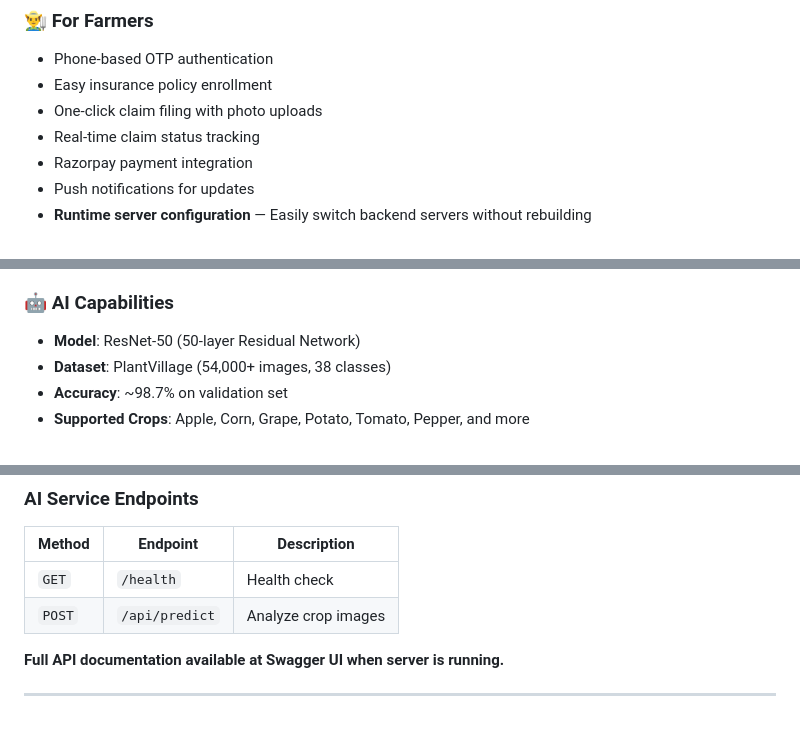
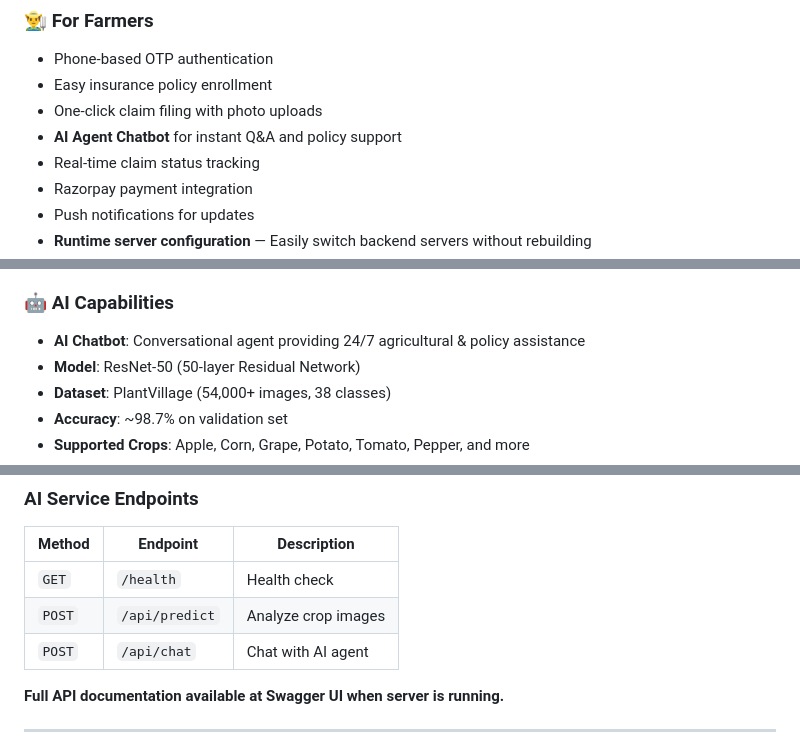
Before and after one commit to engnaman7752/agri-shield-ai, a Markdown page: README.md, 3 parts joined by grey strips. Rendered like a GitHub page.

Commit message:
docs: Update README to include AI Agent Assistant details

```diff
--- a/README.md
+++ b/README.md
@@ -53,6 +53,7 @@
 - Phone-based OTP authentication
 - Easy insurance policy enrollment
 - One-click claim filing with photo uploads
+- **AI Agent Chatbot** for instant Q&A and policy support
 - Real-time claim status tracking
 - Razorpay payment integration
 - Push notifications for updates
@@ -67,6 +68,7 @@
 - **Runtime server configuration** — Configure backend IP on the fly
 
 ### 🤖 AI Capabilities
+- **AI Chatbot**: Conversational agent providing 24/7 agricultural & policy assistance
 - **Model**: ResNet-50 (50-layer Residual Network)
 - **Dataset**: PlantVillage (54,000+ images, 38 classes)
 - **Accuracy**: ~98.7% on validation set
@@ -314,6 +316,7 @@ This is useful when:
 |--------|----------|-------------|
 | `GET` | `/health` | Health check |
 | `POST` | `/api/predict` | Analyze crop images |
+| `POST` | `/api/chat` | Chat with AI agent |
 
 **Full API documentation available at Swagger UI when server is running.**
 
```
